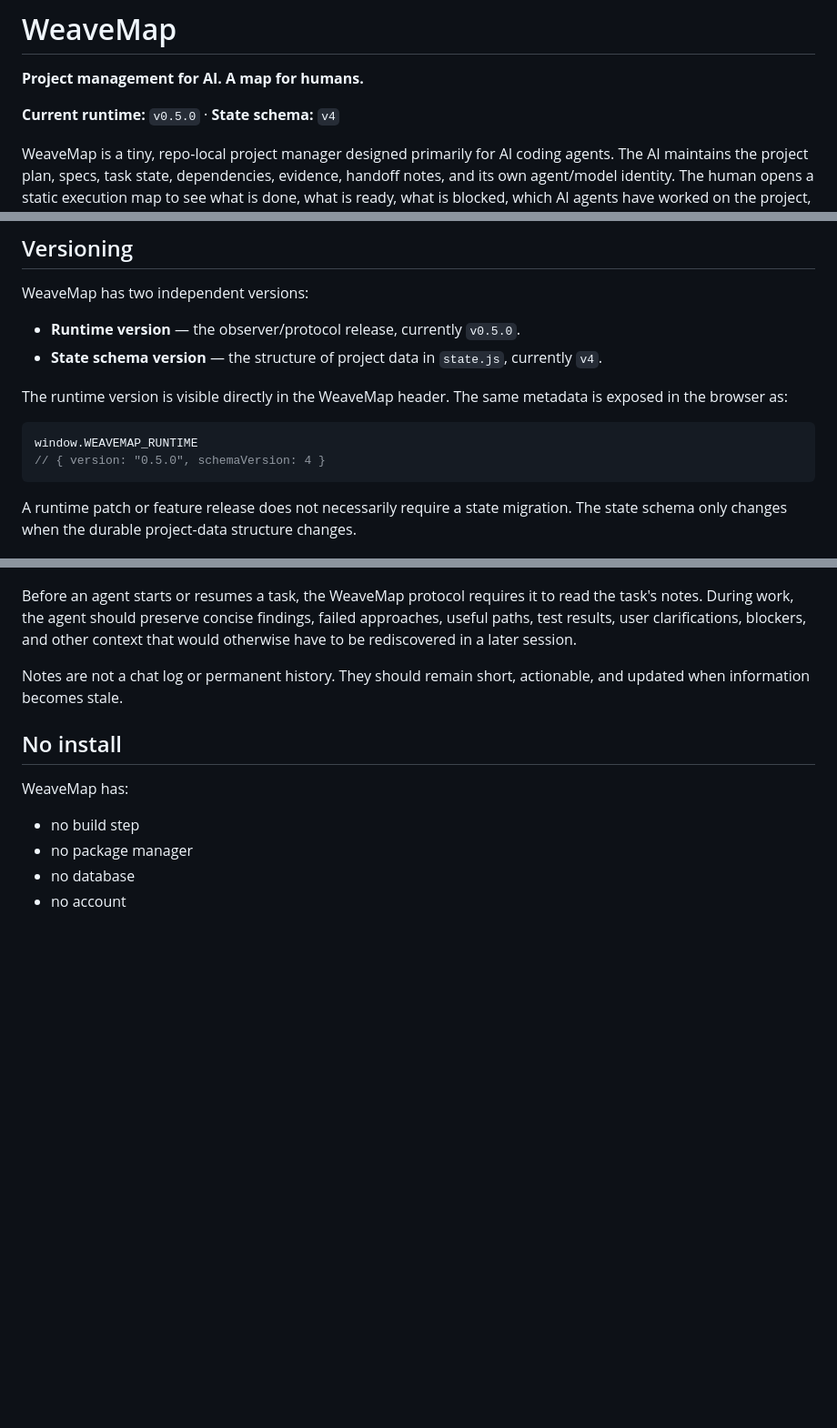
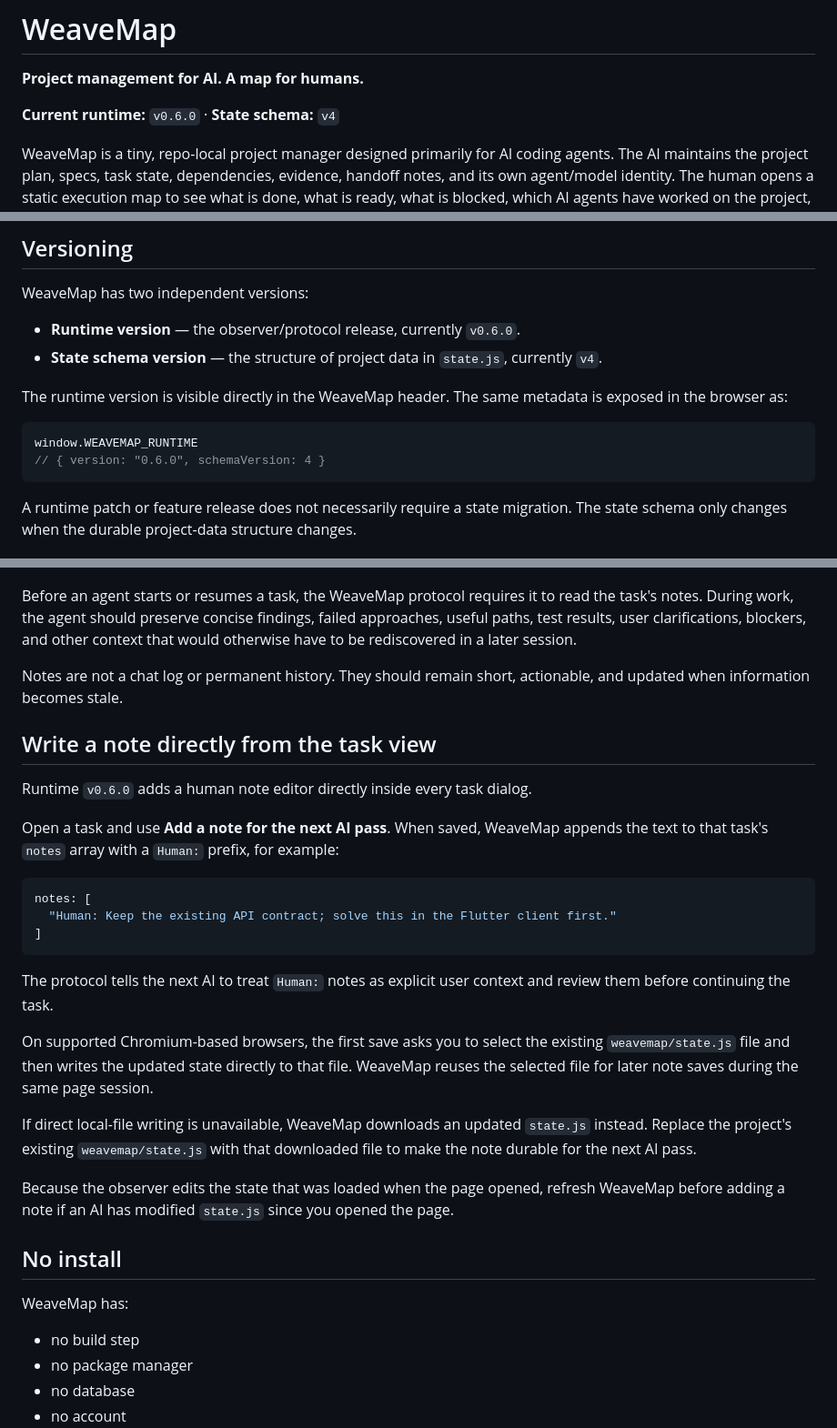
Before and after one commit to Srinevasan22/weavemap, a Markdown page: README.md, 3 parts joined by grey strips. Shown at 91% size. Rendered like a GitHub page; blank space fills up the shorter version.

Commit message:
docs: document human task note editing in v0.6.0

````diff
--- a/README.md
+++ b/README.md
@@ -2,7 +2,7 @@
 
 **Project management for AI. A map for humans.**
 
-**Current runtime:** `v0.5.0` · **State schema:** `v4`
+**Current runtime:** `v0.6.0` · **State schema:** `v4`
 
 WeaveMap is a tiny, repo-local project manager designed primarily for AI coding agents. The AI maintains the project plan, specs, task state, dependencies, evidence, handoff notes, and its own agent/model identity. The human opens a static execution map to see what is done, what is ready, what is blocked, which AI agents have worked on the project, and how work progresses through dependency **waves**.
 
@@ -34,14 +34,14 @@ Open `weavemap/index.html` in a browser whenever you want to inspect the project
 
 WeaveMap has two independent versions:
 
-- **Runtime version** — the observer/protocol release, currently `v0.5.0`.
+- **Runtime version** — the observer/protocol release, currently `v0.6.0`.
 - **State schema version** — the structure of project data in `state.js`, currently `v4`.
 
 The runtime version is visible directly in the WeaveMap header. The same metadata is exposed in the browser as:
 
 ```js
 window.WEAVEMAP_RUNTIME
-// { version: "0.5.0", schemaVersion: 4 }
+// { version: "0.6.0", schemaVersion: 4 }
 ```
 
 A runtime patch or feature release does not necessarily require a state migration. The state schema only changes when the durable project-data structure changes.
@@ -150,6 +150,26 @@ Before an agent starts or resumes a task, the WeaveMap protocol requires it to r
 
 Notes are not a chat log or permanent history. They should remain short, actionable, and updated when information becomes stale.
 
+## Write a note directly from the task view
+
+Runtime `v0.6.0` adds a human note editor directly inside every task dialog.
+
+Open a task and use **Add a note for the next AI pass**. When saved, WeaveMap appends the text to that task's `notes` array with a `Human:` prefix, for example:
+
+```js
+notes: [
+  "Human: Keep the existing API contract; solve this in the Flutter client first."
+]
+```
+
+The protocol tells the next AI to treat `Human:` notes as explicit user context and review them before continuing the task.
+
+On supported Chromium-based browsers, the first save asks you to select the existing `weavemap/state.js` file and then writes the updated state directly to that file. WeaveMap reuses the selected file for later note saves during the same page session.
+
+If direct local-file writing is unavailable, WeaveMap downloads an updated `state.js` instead. Replace the project's existing `weavemap/state.js` with that downloaded file to make the note durable for the next AI pass.
+
+Because the observer edits the state that was loaded when the page opened, refresh WeaveMap before adding a note if an AI has modified `state.js` since you opened the page.
+
 ## No install
 
 WeaveMap has:
````
Also changed, not shown: other parts of README.md (+1 -1 lines).
